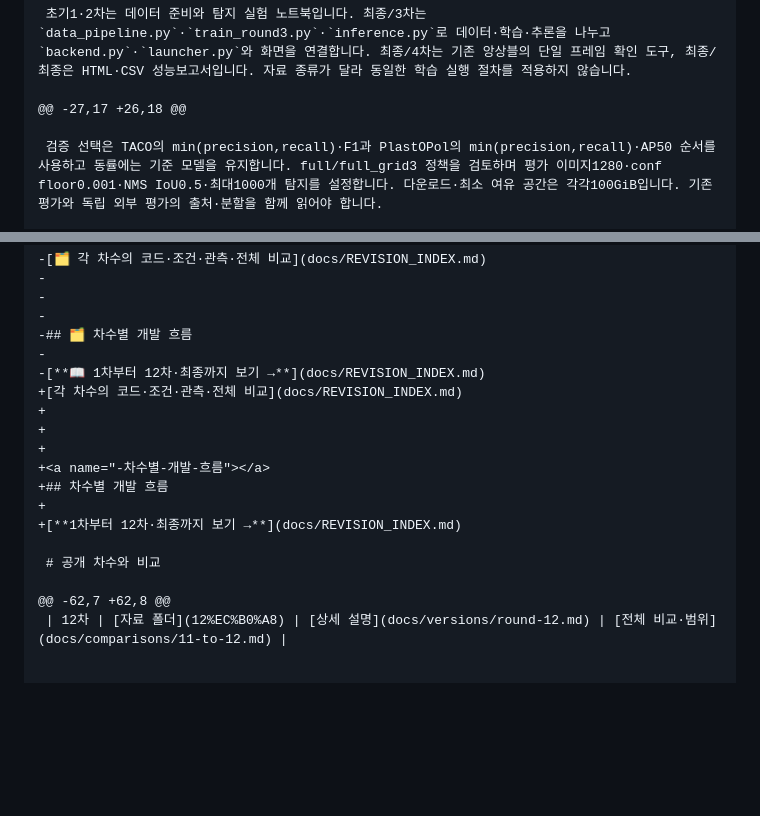
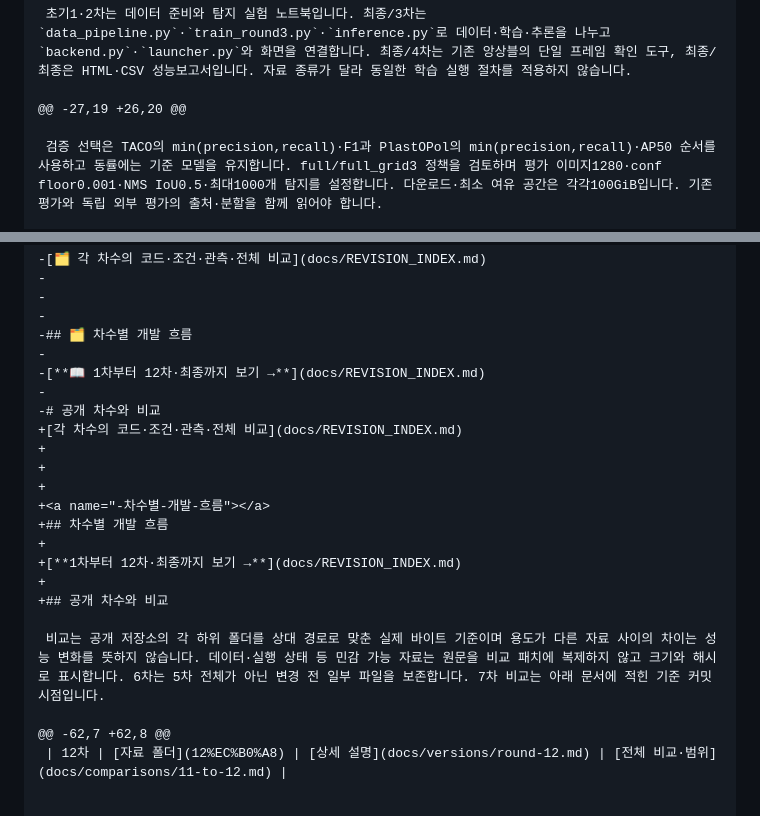
Before and after one commit to PUVKID/Illegal-Dumping-Detection-Project, a Markdown page: docs/changes/2026-11-13-문서구성-전체비교.md, 2 parts joined by grey strips. GitHub-like rendering; blank space fills up the shorter version.

```diff
--- a/docs/changes/2026-11-13-문서구성-전체비교.md
+++ b/docs/changes/2026-11-13-문서구성-전체비교.md
@@ -192,7 +192,7 @@
 
  초기1·2차는 데이터 준비와 탐지 실험 노트북입니다. 최종/3차는 `data_pipeline.py`·`train_round3.py`·`inference.py`로 데이터·학습·추론을 나누고 `backend.py`·`launcher.py`와 화면을 연결합니다. 최종/4차는 기존 앙상블의 단일 프레임 확인 도구, 최종/최종은 HTML·CSV 성능보고서입니다. 자료 종류가 달라 동일한 학습 실행 절차를 적용하지 않습니다.
 
-@@ -27,17 +26,18 @@
+@@ -27,19 +26,20 @@
 
  검증 선택은 TACO의 min(precision,recall)·F1과 PlastOPol의 min(precision,recall)·AP50 순서를 사용하고 동률에는 기준 모델을 유지합니다. full/full_grid3 정책을 검토하며 평가 이미지1280·conf floor0.001·NMS IoU0.5·최대1000개 탐지를 설정합니다. 다운로드·최소 여유 공간은 각각100GiB입니다. 기존 평가와 독립 외부 평가의 출처·분할을 함께 읽어야 합니다.
 
@@ -208,6 +208,8 @@
 -## 🗂️ 차수별 개발 흐름
 -
 -[**📖 1차부터 12차·최종까지 보기 →**](docs/REVISION_INDEX.md)
+-
+-# 공개 차수와 비교
 +[각 차수의 코드·조건·관측·전체 비교](docs/REVISION_INDEX.md)
 +
 +
@@ -216,8 +218,10 @@
 +## 차수별 개발 흐름
 +
 +[**1차부터 12차·최종까지 보기 →**](docs/REVISION_INDEX.md)
-
- # 공개 차수와 비교
++
++## 공개 차수와 비교
+
+ 비교는 공개 저장소의 각 하위 폴더를 상대 경로로 맞춘 실제 바이트 기준이며 용도가 다른 자료 사이의 차이는 성능 변화를 뜻하지 않습니다. 데이터·실행 상태 등 민감 가능 자료는 원문을 비교 패치에 복제하지 않고 크기와 해시로 표시합니다. 6차는 5차 전체가 아닌 변경 전 일부 파일을 보존합니다. 7차 비교는 아래 문서에 적힌 기준 커밋 시점입니다.
 
 @@ -62,7 +62,8 @@
  | 12차 | [자료 폴더](12%EC%B0%A8) | [상세 설명](docs/versions/round-12.md) | [전체 비교·범위](docs/comparisons/11-to-12.md) |
```
Also changed, not shown: README.md (+1 -1 lines), docs/changes/2026-11-13-문서구성.md (+2 -2 lines).
